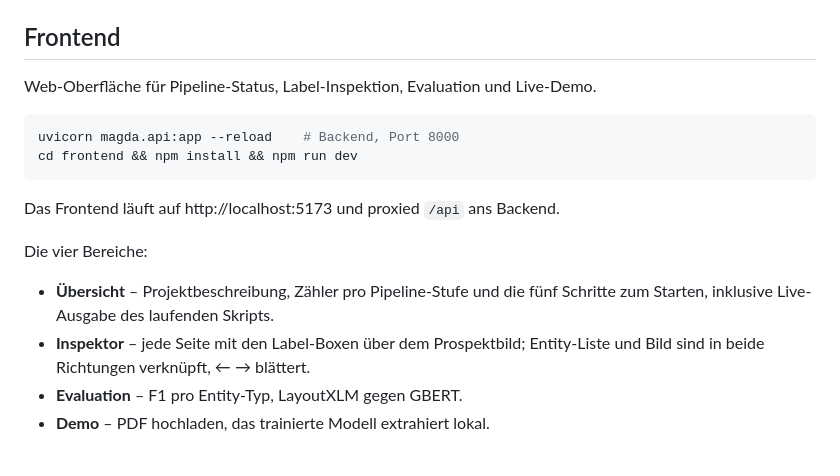
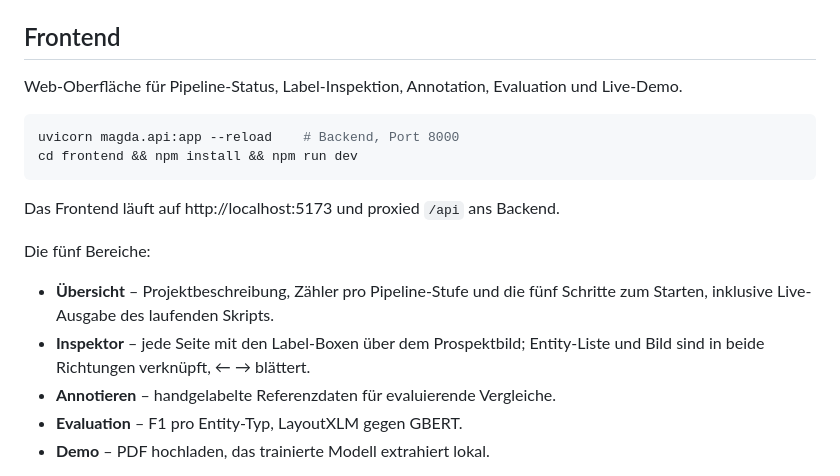
Before and after one commit to noahsa16/magda, a Markdown page: README.md, the part around the change. Rendered like a GitHub page.

Commit message:
Korrigiere README: Vier → Fünf Bereiche und Add Annotieren zur Aufzählung
Die README.md erwähnte vier Bereiche, aber nach Hinzufügen der Annotieren-Seite
sind es jetzt fünf. Aktualisiert: Überschrift und Aufzählung, sowie die
allgemeine Beschreibung des Frontend-Abschnitts.

Co-Authored-By: Claude Opus 5 <noreply@anthropic.com>

````diff
--- a/README.md
+++ b/README.md
@@ -89,7 +89,7 @@ siehe `magda/labels.py`.
 
 ## Frontend
 
-Web-Oberfläche für Pipeline-Status, Label-Inspektion, Evaluation und Live-Demo.
+Web-Oberfläche für Pipeline-Status, Label-Inspektion, Annotation, Evaluation und Live-Demo.
 
 ```bash
 uvicorn magda.api:app --reload    # Backend, Port 8000
@@ -98,12 +98,13 @@ cd frontend && npm install && npm run dev
 
 Das Frontend läuft auf http://localhost:5173 und proxied `/api` ans Backend.
 
-Die vier Bereiche:
+Die fünf Bereiche:
 
 - **Übersicht** – Projektbeschreibung, Zähler pro Pipeline-Stufe und die fünf
   Schritte zum Starten, inklusive Live-Ausgabe des laufenden Skripts.
 - **Inspektor** – jede Seite mit den Label-Boxen über dem Prospektbild;
   Entity-Liste und Bild sind in beide Richtungen verknüpft, ← → blättert.
+- **Annotieren** – handgelabelte Referenzdaten für evaluierende Vergleiche.
 - **Evaluation** – F1 pro Entity-Typ, LayoutXLM gegen GBERT.
 - **Demo** – PDF hochladen, das trainierte Modell extrahiert lokal.
 
````
